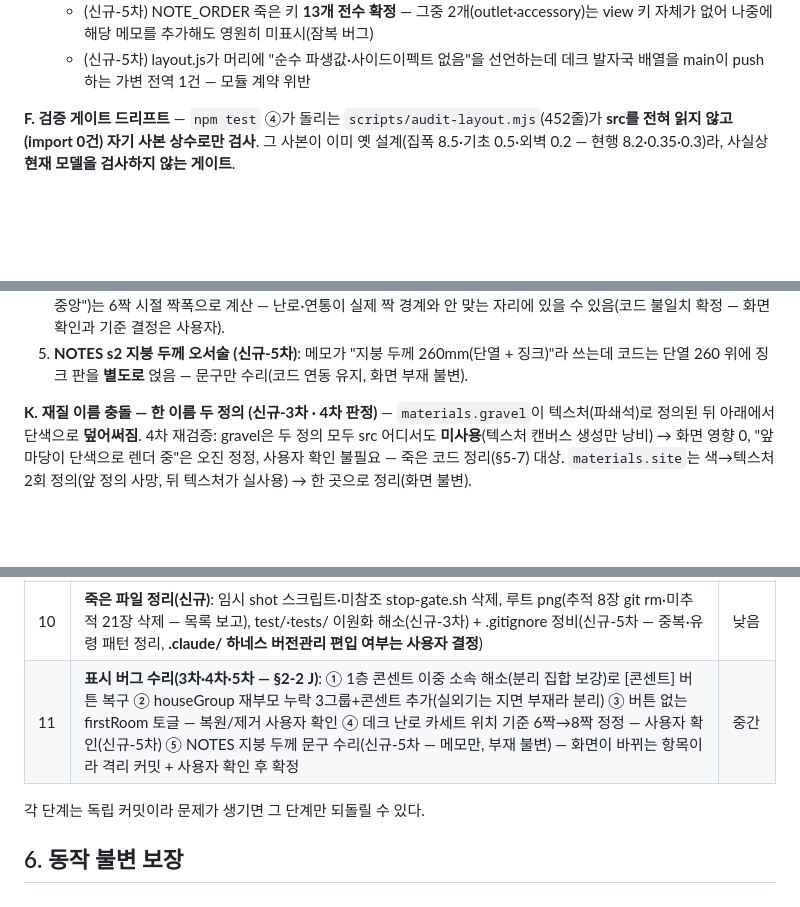
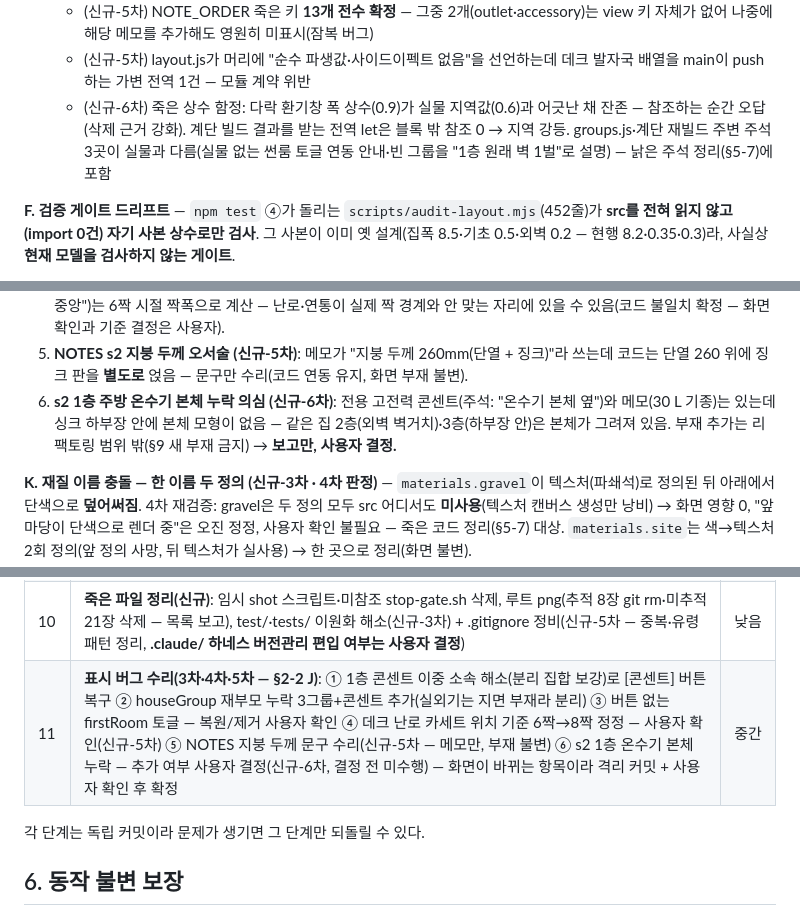
Before and after one commit to wowlin/hwadojeong, a Markdown page: REFACTOR-PLAN.md, 3 parts joined by grey strips. Rendered like a GitHub page; blank space fills up the shorter version.

```diff
--- a/REFACTOR-PLAN.md
+++ b/REFACTOR-PLAN.md
@@ -76,6 +76,7 @@ main.js 내용 분포: 공용 그리기 헬퍼 ~430줄 · s1(1층+다락+데크)
   - (신규-5차) 계단 주석 함수의 미사용 반환 필드 8개와 채워지지 않는 다락 통과높이 배열(소비처였던 좌상단 패널 삭제 잔재), materials 미사용 키 2개 추가(데크 바닥골조·신축안 둘레벽 — 전자는 main 주석이 "정의됨"이라 안내까지 함)
   - (신규-5차) NOTE_ORDER 죽은 키 **13개 전수 확정** — 그중 2개(outlet·accessory)는 view 키 자체가 없어 나중에 해당 메모를 추가해도 영원히 미표시(잠복 버그)
   - (신규-5차) layout.js가 머리에 "순수 파생값·사이드이펙트 없음"을 선언하는데 데크 발자국 배열을 main이 push하는 가변 전역 1건 — 모듈 계약 위반
+  - (신규-6차) 죽은 상수 함정: 다락 환기창 폭 상수(0.9)가 실물 지역값(0.6)과 어긋난 채 잔존 — 참조하는 순간 오답(삭제 근거 강화). 계단 빌드 결과를 받는 전역 let은 블록 밖 참조 0 → 지역 강등. groups.js·계단 재빌드 주변 주석 3곳이 실물과 다름(실물 없는 썬룸 토글 연동 안내·빈 그룹을 "1층 원래 벽 1벌"로 설명) — 낡은 주석 정리(§5-7)에 포함
 
 **F. 검증 게이트 드리프트** — `npm test` ④가 돌리는 `scripts/audit-layout.mjs`(452줄)가 **src를 전혀 읽지 않고(import 0건) 자기 사본 상수로만 검사**. 그 사본이 이미 옛 설계(집폭 8.5·기초 0.5·외벽 0.2 — 현행 8.2·0.35·0.3)라, 사실상 **현재 모델을 검사하지 않는 게이트**.
 
@@ -108,6 +109,7 @@ main.js 내용 분포: 공용 그리기 헬퍼 ~430줄 · s1(1층+다락+데크)
 3. **켤 방법이 없는 토글 (4차)**: firstRoom은 내용물(1층 골조·실내 잔여물)이 실제로 그려지는데 **버튼이 화면에 없어** 영구 비표시. 의도적 메뉴 제거였는지 사용자 확인 후 버튼 복원 또는 부재·토글 제거. (sunWall은 내용물 자체가 빈 죽은 체인 — E에서 정리) 5차 확정: 이 그룹에 묶여 안 보이는 것 = 1층 방 색면 2장·화장실 배기팬과 외부 환기캡·'1층 높이' 세로 치수·s1 외부 부동수전.
 4. **데크 난로 카세트 위치 기준 낡음 (신규-5차)**: 데크 측면 폴딩창은 8짝 등폭인데 화목난로 카세트 위치("앞에서 3번째 짝 중앙")는 6짝 시절 짝폭으로 계산 — 난로·연통이 실제 짝 경계와 안 맞는 자리에 있을 수 있음(코드 불일치 확정 — 화면 확인과 기준 결정은 사용자).
 5. **NOTES s2 지붕 두께 오서술 (신규-5차)**: 메모가 "지붕 두께 260mm(단열 + 징크)"라 쓰는데 코드는 단열 260 위에 징크 판을 **별도로** 얹음 — 문구만 수리(코드 연동 유지, 화면 부재 불변).
+6. **s2 1층 주방 온수기 본체 누락 의심 (신규-6차)**: 전용 고전력 콘센트(주석: "온수기 본체 옆")와 메모(30 L 기종)는 있는데 싱크 하부장 안에 본체 모형이 없음 — 같은 집 2층(외벽 벽거치)·3층(하부장 안)은 본체가 그려져 있음. 부재 추가는 리팩토링 범위 밖(§9 새 부재 금지) → **보고만, 사용자 결정.**
 
 **K. 재질 이름 충돌 — 한 이름 두 정의 (신규-3차 · 4차 판정)** — `materials.gravel`이 텍스처(파쇄석)로 정의된 뒤 아래에서 단색으로 **덮어써짐**. 4차 재검증: gravel은 두 정의 모두 src 어디서도 **미사용**(텍스처 캔버스 생성만 낭비) → 화면 영향 0, "앞마당이 단색으로 렌더 중"은 오진 정정, 사용자 확인 불필요 — 죽은 코드 정리(§5-7) 대상. `materials.site`는 색→텍스처 2회 정의(앞 정의 사망, 뒤 텍스처가 실사용) → 한 곳으로 정리(화면 불변).
 
@@ -230,7 +233,7 @@ src/
 | 8 | **전수 상대값화(신규)**: §4-2를 s1(809) → UI/공유(131) → s2(1,424) 순으로, 섹션 헤더 하나당 1커밋 | 큼(최대 작업) |
 | 9 | audit-layout.mjs를 layout.js·constants.js **직접 import** 검사로 전환(형해화 F 영구 차단, 내부 금지어 '거실'·방 명칭 오류도 함께 제거) + check-paths 동일 전환 또는 폐기 + 미사용 export 교차검사 게이트를 npm test에 추가(신규-3차) + 게이트 자체 수리(신규-5차: no-geosil 턴 전체 검사·lint-gate 설정 파손 경고·⑯ 단위 확장·shot:side 수리 또는 폐기) | 중간 |
 | 10 | **죽은 파일 정리(신규)**: 임시 shot 스크립트·미참조 stop-gate.sh 삭제, 루트 png(추적 8장 git rm·미추적 21장 삭제 — 목록 보고), test/·tests/ 이원화 해소(신규-3차) + .gitignore 정비(신규-5차 — 중복·유령 패턴 정리, **.claude/ 하네스 버전관리 편입 여부는 사용자 결정**) | 낮음 |
-| 11 | **표시 버그 수리(3차·4차·5차 — §2-2 J)**: ① 1층 콘센트 이중 소속 해소(분리 집합 보강)로 [콘센트] 버튼 복구 ② houseGroup 재부모 누락 3그룹+콘센트 추가(실외기는 지면 부재라 분리) ③ 버튼 없는 firstRoom 토글 — 복원/제거 사용자 확인 ④ 데크 난로 카세트 위치 기준 6짝→8짝 정정 — 사용자 확인(신규-5차) ⑤ NOTES 지붕 두께 문구 수리(신규-5차 — 메모만, 부재 불변) — 화면이 바뀌는 항목이라 격리 커밋 + 사용자 확인 후 확정 | 중간 |
+| 11 | **표시 버그 수리(3차·4차·5차 — §2-2 J)**: ① 1층 콘센트 이중 소속 해소(분리 집합 보강)로 [콘센트] 버튼 복구 ② houseGroup 재부모 누락 3그룹+콘센트 추가(실외기는 지면 부재라 분리) ③ 버튼 없는 firstRoom 토글 — 복원/제거 사용자 확인 ④ 데크 난로 카세트 위치 기준 6짝→8짝 정정 — 사용자 확인(신규-5차) ⑤ NOTES 지붕 두께 문구 수리(신규-5차 — 메모만, 부재 불변) ⑥ s2 1층 온수기 본체 누락 — 추가 여부 사용자 결정(신규-6차, 결정 전 미수행) — 화면이 바뀌는 항목이라 격리 커밋 + 사용자 확인 후 확정 | 중간 |
 
 각 단계는 독립 커밋이라 문제가 생기면 그 단계만 되돌릴 수 있다.
 
```
Also changed, not shown: other parts of REFACTOR-PLAN.md (+4 -3 lines).
